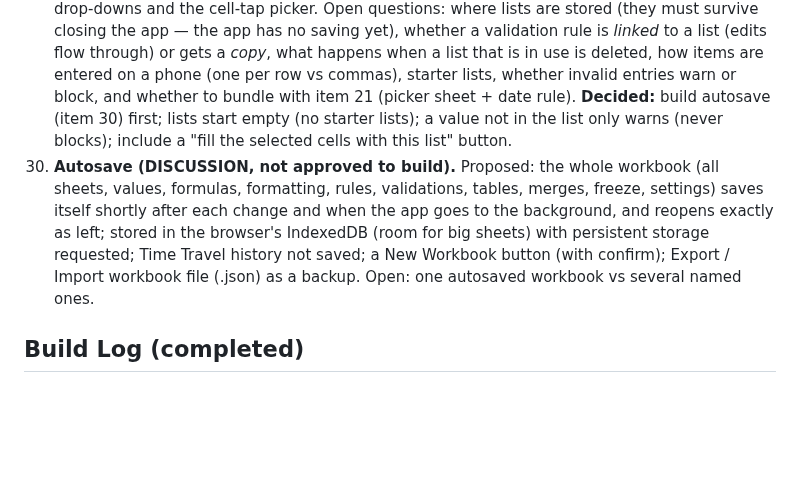
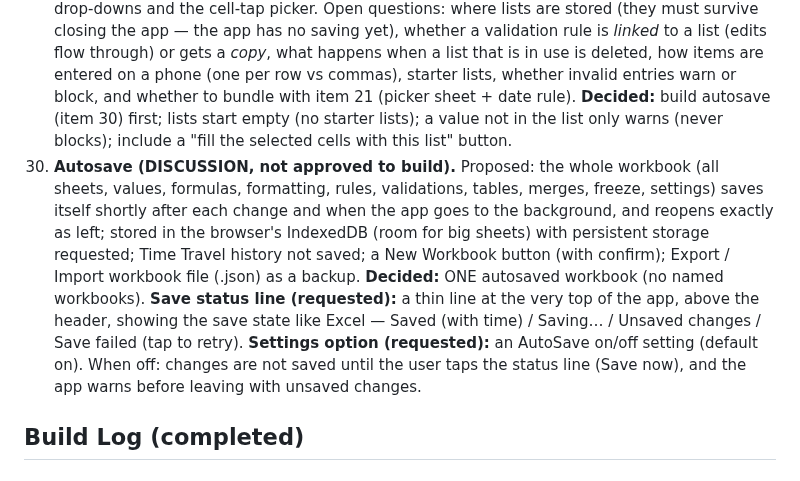
Before and after one commit to TundraJon/QSheet, a Markdown page: README.md, the part around the change. Drawn GitHub-style; blank space fills up the shorter version.

Commit message:
Log autosave decisions: save status line and AutoSave setting
Co-Authored-By: Claude Sonnet 5.5 <noreply@anthropic.com>
Claude-Session: https://claude.ai/code/session_01AVZzm24iDBekqDAmPAps9d

```diff
--- a/README.md
+++ b/README.md
@@ -67,7 +67,7 @@ Logged from the V2 → V3 gap review. Nothing here is approved to build yet. Ful
 27. ~~Freeze Panes: reported "on with no way to clear." Freeze defaults to 1 row + 1 column on every sheet, and the only control is the modal under View / Insert → Freeze Panes… (set both numbers to 0 to clear), which is easy to miss and always opens showing 1 / 1 instead of the current setting. Diagnosis only, not built: needs a visible Unfreeze/Clear control and the modal should show current values (related to item 10).~~ **Done — see Build Log 3.**
 28. ~~Cell formatting (bold, italic, underline, font, text color, fill, alignment) was kept only on the screen, not in the cell data. It was lost on sheet switch, on Time Travel restore, and on rebuilds; separately, every edit to any cell wiped all fill colors (the conditional-formatting redraw blanked every cell's background). Also: Time Travel could crash when restoring a checkpoint taken before a sheet was added.~~ **Done — see Build Log 6.**
 29. **My Lists — reusable named lists for data validation (decisions made, not approved to build; waits for item 30).** Requested: from the Settings menu the user can create / edit / delete common lists (example: `Str, Dex, Con, Int, Wis, Cha`) and use them for validation drop-downs and the cell-tap picker. Open questions: where lists are stored (they must survive closing the app — the app has no saving yet), whether a validation rule is *linked* to a list (edits flow through) or gets a *copy*, what happens when a list that is in use is deleted, how items are entered on a phone (one per row vs commas), starter lists, whether invalid entries warn or block, and whether to bundle with item 21 (picker sheet + date rule). **Decided:** build autosave (item 30) first; lists start empty (no starter lists); a value not in the list only warns (never blocks); include a "fill the selected cells with this list" button.
-30. **Autosave (DISCUSSION, not approved to build).** Proposed: the whole workbook (all sheets, values, formulas, formatting, rules, validations, tables, merges, freeze, settings) saves itself shortly after each change and when the app goes to the background, and reopens exactly as left; stored in the browser's IndexedDB (room for big sheets) with persistent storage requested; Time Travel history not saved; a New Workbook button (with confirm); Export / Import workbook file (.json) as a backup. Open: one autosaved workbook vs several named ones.
+30. **Autosave (DISCUSSION, not approved to build).** Proposed: the whole workbook (all sheets, values, formulas, formatting, rules, validations, tables, merges, freeze, settings) saves itself shortly after each change and when the app goes to the background, and reopens exactly as left; stored in the browser's IndexedDB (room for big sheets) with persistent storage requested; Time Travel history not saved; a New Workbook button (with confirm); Export / Import workbook file (.json) as a backup. **Decided:** ONE autosaved workbook (no named workbooks). **Save status line (requested):** a thin line at the very top of the app, above the header, showing the save state like Excel — Saved (with time) / Saving… / Unsaved changes / Save failed (tap to retry). **Settings option (requested):** an AutoSave on/off setting (default on). When off: changes are not saved until the user taps the status line (Save now), and the app warns before leaving with unsaved changes.
 
 ## Build Log (completed)
 
```
